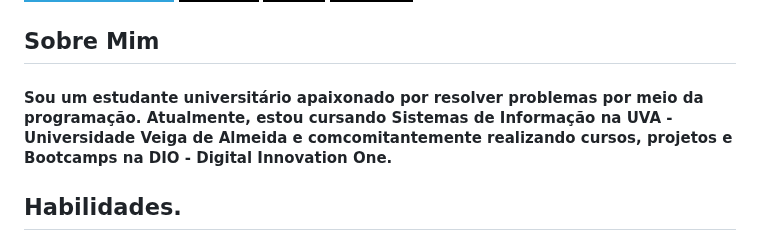
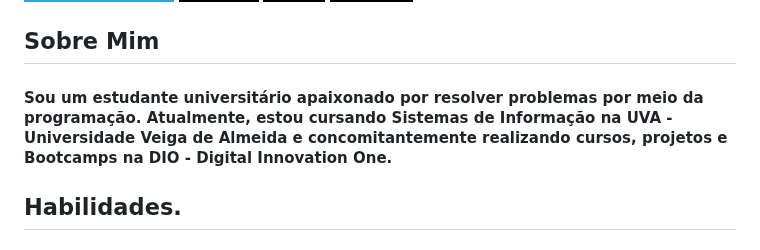
Before and after one commit to brunolaudelino/brunolaudelino, a Markdown page: README.md, the part around the change. Rendered like a GitHub page; badges without logos.

```diff
--- a/README.md
+++ b/README.md
@@ -10,7 +10,7 @@
 [![LinkedIn](https://img.shields.io/badge/-LinkedIn-000?style=for-the-badge&logo=linkedin&logoColor=30A3DC)](https://www.linkedin.com/in/brunolaudelino/)
 
 ## Sobre Mim
-#### Sou um estudante universitário apaixonado por resolver problemas por meio da programação. Atualmente, estou cursando Sistemas de Informação na UVA - Universidade Veiga de Almeida e comcomitantemente realizando cursos, projetos e Bootcamps na DIO - Digital Innovation One.
+#### Sou um estudante universitário apaixonado por resolver problemas por meio da programação. Atualmente, estou cursando Sistemas de Informação na UVA - Universidade Veiga de Almeida e concomitantemente realizando cursos, projetos e Bootcamps na DIO - Digital Innovation One.
 
 ## Habilidades.
 #### Minha paixão por codificação começou quando fui apresentado ao mundo da programação em C . Desde então, tenho me esforçado para aprender mais e expandir meu conhecimento em outras áreas.
```
